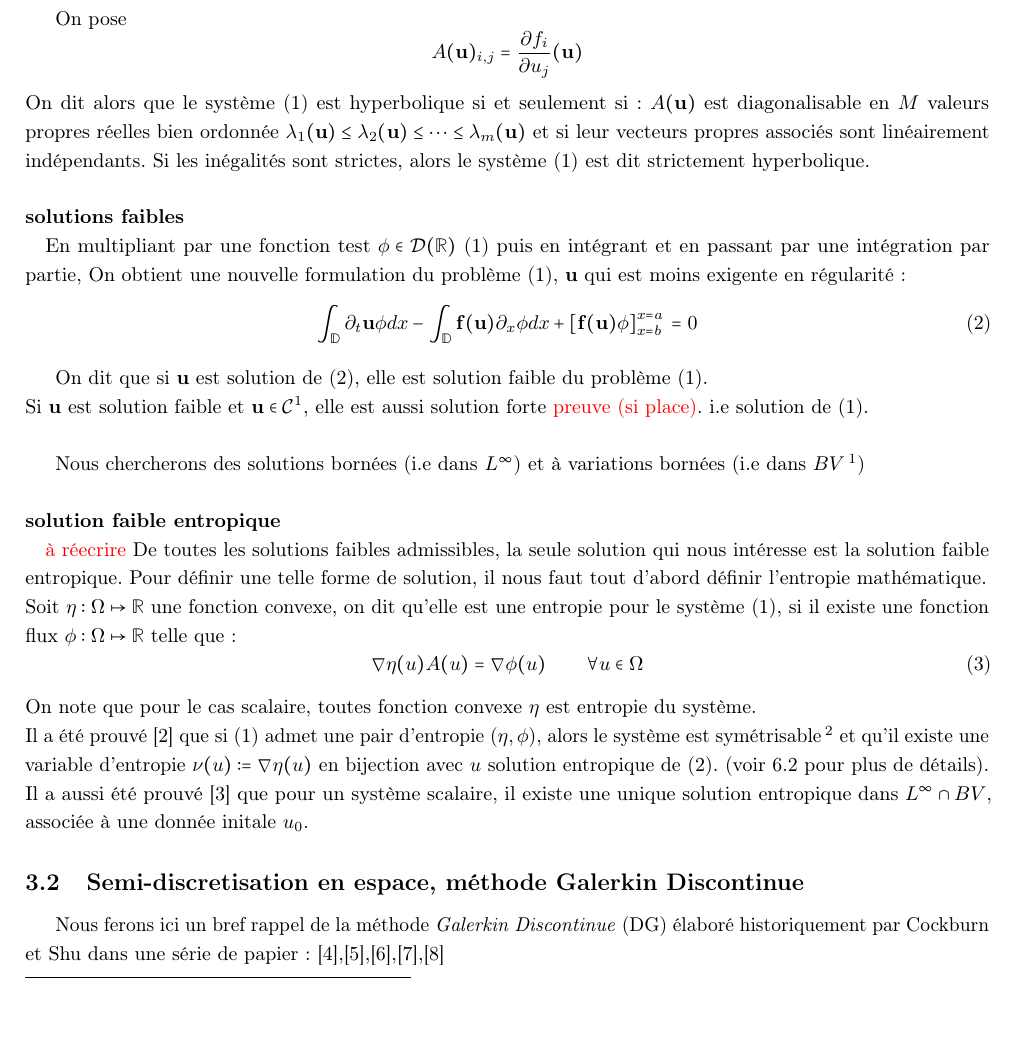
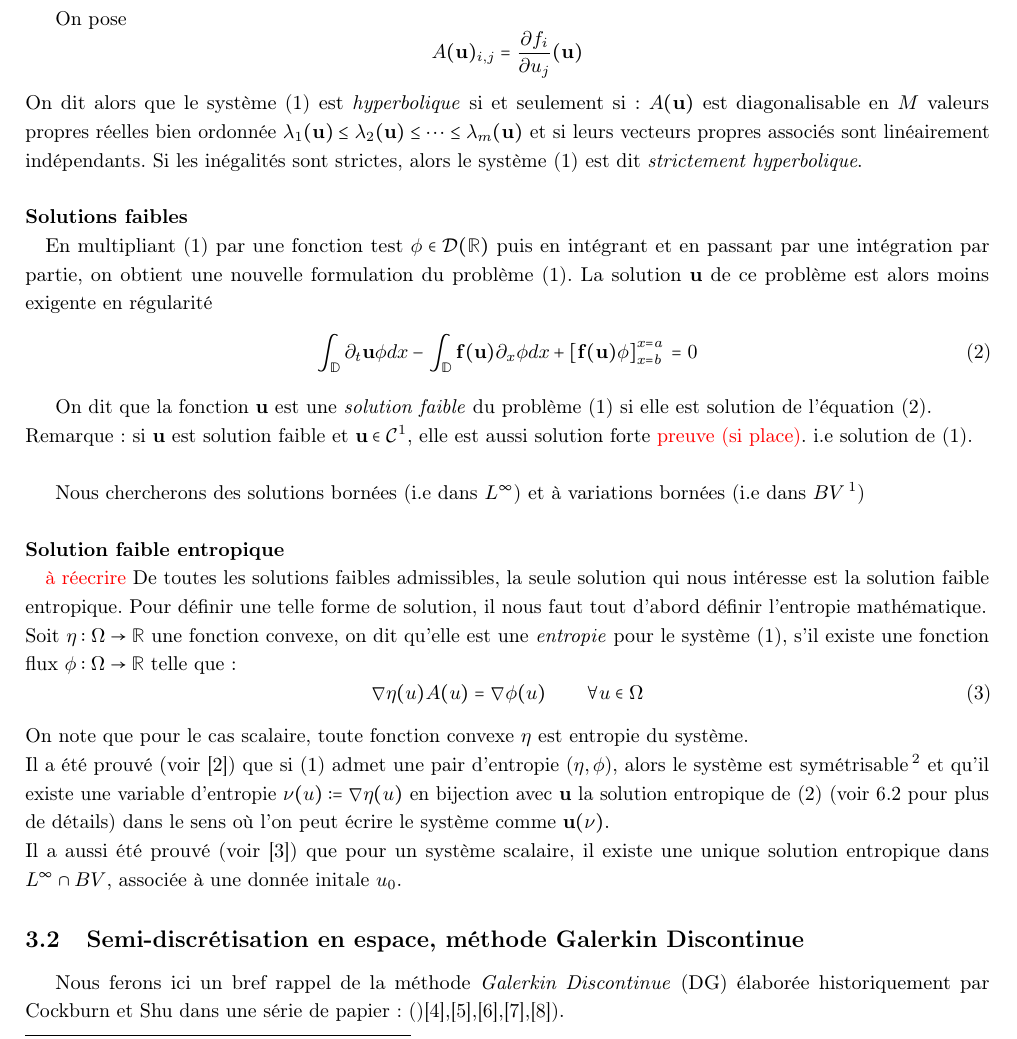
Before and after one commit to Clement-F/stage_M2, a LaTeX document (TeX/rapport/main/main.TEX, which reads TeX/rapport/main/sec1_methDG.TEX): part of page 2 of 13, cut so that both start at the same text, the shorter picture padded with empty space. The pictures show the PDF file TeX/rapport/main/main.pdf that the author committed with the source.

Commit message:
small twicks

```diff
--- a/TeX/rapport/main/sec1_methDG.TEX
+++ b/TeX/rapport/main/sec1_methDG.TEX
@@ -22,38 +22,41 @@ On dit alors que le système \eqref{system_hyperbolique} est hyperbolique si et
 $A(\mathbf{u})$ est diagonalisable en $M$ valeurs propres réelles bien ordonnée $\lambda_1(\mathbf{u})\leq \lambda_2(\mathbf{u}) \leq \dots \leq \lambda_m(\mathbf{u})$
-et si leur vecteurs propres associés sont linéairement indépendants.
-Si les inégalités sont strictes, alors le système \eqref{system_hyperbolique} est dit strictement hyperbolique.
+et si leurs vecteurs propres associés sont linéairement indépendants.
+Si les inégalités sont strictes, alors le système \eqref{system_hyperbolique} est dit \emph{strictement hyperbolique}.
 
-\paragraph{solutions faibles \\}
+\paragraph{Solutions faibles \\}
 
-En multipliant par une fonction test $\phi \in \mathcal{D}(\R)$ \eqref{system_hyperbolique} puis en intégrant et en passant par une intégration par partie,
-On obtient une nouvelle formulation du problème \eqref{system_hyperbolique}, $\mathbf{u}$ qui est moins exigente en régularité :
+En multipliant \eqref{system_hyperbolique} par une fonction test $\phi \in \mathcal{D}(\R)$ puis en intégrant et en passant par une intégration par partie,
+on obtient une nouvelle formulation du problème \eqref{system_hyperbolique}.
+La solution $\mathbf{u}$ de ce problème est alors moins exigente en régularité
 
 \begin{equation}\label{Formulation_Faible}
     \int_\mathbb{D} \partial_t \mathbf{u} \phi dx - \int_\mathbb{D} \mathbf{f}(\mathbf{u}) \partial_x \phi dx + \left[\mathbf{f}(\mathbf{u})\phi\right]^{x=a}_{x=b} \, = 0
 \end{equation}
 
-On dit que si $\mathbf{u}$ est solution de \eqref{Formulation_Faible}, elle est solution faible du problème \eqref{system_hyperbolique}. \\
-Si $\mathbf{u}$ est solution faible et $\mathbf{u}\in \mathcal{C}^1$, elle est aussi solution forte \red{preuve (si place)}. i.e solution de \eqref{system_hyperbolique}.\\
+On dit que la fonction $\mathbf{u}$ est une \emph{solution faible} du problème \eqref{system_hyperbolique} si elle est solution de l'équation \eqref{Formulation_Faible}.\\
+Remarque : si $\mathbf{u}$ est solution faible et $\mathbf{u}\in \mathcal{C}^1$, elle est aussi solution forte \red{preuve (si place)}. i.e solution de \eqref{system_hyperbolique}.\\
 
 Nous chercherons des solutions bornées (i.e dans $L^\infty$) et à variations bornées (i.e dans $BV$
-\footnote{Soit $[a,b]\subset \R,\, f:[a,b]\mapsto \R$, On donne $V^a_b(f)=\sup_{P\in \mathbf{P}} \sum_i^{n_p-1}|f(x_{i+1})-f(x_i)|$,
+\footnote{Soit $[a,b]\subset \R,\, f:[a,b]\to \R$, On donne $V^a_b(f)=\sup_{P\in \mathbf{P}} \sum_i^{n_p-1}|f(x_{i+1})-f(x_i)|$,
 la variation de $f$ sur $[a,b]$, où $P=\{x_1,\dots,x_{n_p}\}$, une partition de  $[a,b]$ telle que $x_i\leq x_{i+1}$ et $\mathbf{P}$ l'ensemble de ces partitions.
 On définit alors $BV([a,b])$ = $\{f|V^a_b(f)<\infty \}$ \red{faire paragraph dessus ?(si j'ajoute le cas système -> oui)} })
 
-\paragraph{solution faible entropique \\}
+\paragraph{Solution faible entropique \\}
 \red{à réecrire}
 De toutes les solutions faibles admissibles, la seule solution qui nous intéresse est la solution faible entropique. \noindent
 Pour définir une telle forme de solution, il nous faut tout d'abord définir l'entropie mathématique.\\
-Soit $\eta : \Omega \mapsto \R$ une fonction convexe, on dit qu'elle est une entropie pour le système \eqref{system_hyperbolique}, si il existe une fonction flux $\phi : \Omega \mapsto \R$ telle que :
+Soit $\eta : \Omega \to \R$ une fonction convexe, on dit qu'elle est une \emph{entropie} pour le système \eqref{system_hyperbolique},
+s'il existe une fonction flux $\phi : \Omega \to \R$ telle que :
 \begin{equation}
     \nabla \eta(u) A(u) = \nabla \phi (u) \qquad  \forall u \in \Omega
 \end{equation}
-On note que pour le cas scalaire, toutes fonction convexe $\eta$ est entropie du système.\\
-Il a été prouvé \cite{godlewski2021numerical} que si \eqref{system_hyperbolique} admet une pair d'entropie ($\eta,\phi$), alors le système est symétrisable \footnote{$\forall u \in \Omega,\, \exists A_0(u)\in \mathcal{M}_{M\times M}$ telle que $A_0(u)\, A(u)$ est symétrique}
-et qu'il existe une variable d'entropie $\nu(u):=\nabla \eta(u)$ en bijection avec $u$ solution entropique de \eqref{Formulation_Faible}. (voir \ref{entropie_Annexes} pour plus de détails). \\
-Il a aussi été prouvé \cite{SNKružkov_1970} que pour un système scalaire, il existe une unique solution entropique dans $L^\infty \cap BV$,  associée à une donnée initale $u_0$.
-\subsection{Semi-discretisation en espace, méthode Galerkin Discontinue}
-Nous ferons ici un bref rappel de la méthode \textit{Galerkin Discontinue} (DG) élaboré historiquement par Cockburn et Shu dans une série de papier : \cite{C_SHU_1},\cite{C_SHU_2},\cite{C_SHU_3},\cite{C_SHU_4},\cite{C_SHU_5}
+On note que pour le cas scalaire, toute fonction convexe $\eta$ est entropie du système.\\
+Il a été prouvé (voir \cite{godlewski2021numerical}) que si \eqref{system_hyperbolique} admet une pair d'entropie ($\eta,\phi$), alors le système est symétrisable \footnote{$\forall u \in \Omega,\, \exists A_0(u)\in \mathcal{M}_{M\times M}$ telle que $A_0(u)\, A(u)$ est symétrique}
+et qu'il existe une variable d'entropie $\nu(u):=\nabla \eta(u)$ en bijection avec $\mathbf{u}$ la solution entropique de \eqref{Formulation_Faible} (voir \ref{entropie_Annexes} pour plus de détails) dans le sens où l'on peut écrire le système comme $\mathbf{u(\nu)}$. \\
+Il a aussi été prouvé (voir \cite{SNKružkov_1970}) que pour un système scalaire, il existe une unique solution entropique dans $L^\infty \cap BV$,  associée à une donnée initale $u_0$.
+\subsection{Semi-discrétisation en espace, méthode Galerkin Discontinue}
+Nous ferons ici un bref rappel de la méthode \textit{Galerkin Discontinue} (DG) élaborée historiquement par Cockburn et Shu dans une série de papier :
+()\cite{C_SHU_1},\cite{C_SHU_2},\cite{C_SHU_3},\cite{C_SHU_4},\cite{C_SHU_5}).
 \paragraph{Approximation polynomiale\\}
 Nous dotons $\mathbb{D}$ d'un maillage $\mathcal{T}_h= \{\omega_i\}_i$ selon ces règles :
 \begin{equation}\label{maillage}
@@ -62,9 +65,6 @@ Nous dotons $\mathbb{D}$ d'un maillage $\mathcal{T}_h= \{\omega_i\}_i$ selon ces
 & \overset{\circ}{\omega_i} \neq \emptyset \qquad  \forall i\\
 & \overset{\circ}{\omega_i} \,\cap \, \overset{\circ}{\omega_j} = \emptyset  \qquad \forall i\neq j\\
 & \bigcup_{i=0}^{N_x} \omega_i = \mathbb{D}
-\end{aligned}
+\end{aligned}.
 \right.
 \end{equation}
-étant donné que nous travaillons en 1D, et comme tout $\omega_i$ est donné convexe, $\omega_i=]x_{i-\frac{1}{2}},x_{i+\frac{1}{2}}[$.\\ \noindent
-On cherche à approcher $\mathbf{u}$ une solution faible par $\mathbf{u_h}$ une fonction facilement calculable.
-La particularité de la méthode DG est le choix de l'espace d'approximation dans lequel nous allons chercher $\mathbf{u_h}$ :
```
Also changed, not shown: TeX/rapport/macro.TEX (+2 -2 lines), TeX/rapport/main/main.pdf, TeX/rapport/main/sec1_methDG.TEX (13 more changed lines).
